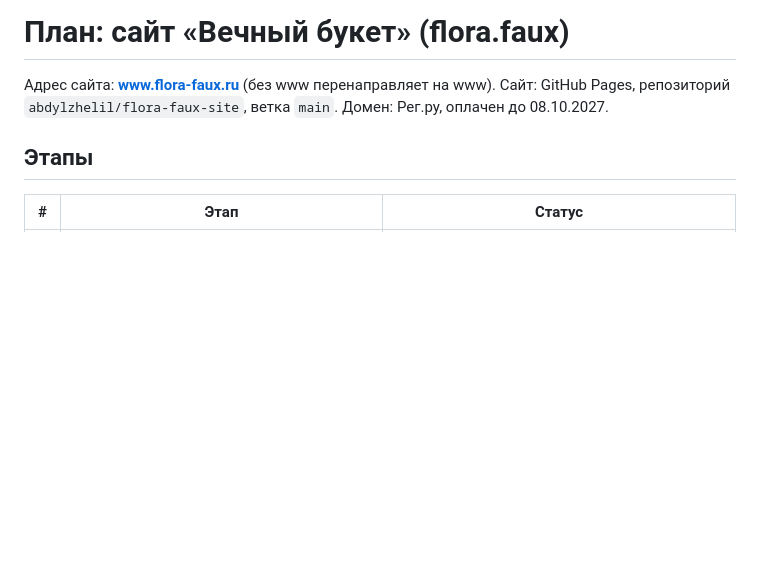
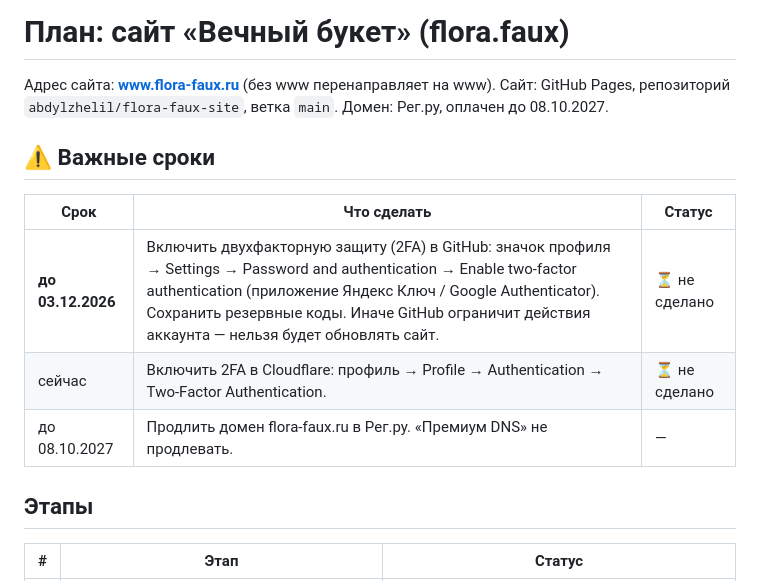
Before and after one commit to abdylzhelil/flora-faux-site, a Markdown page: PLAN.md, the part around the change. Rendered like a GitHub page; blank space fills up the shorter version.

Commit message:
PLAN: add deadlines (GitHub 2FA by 03.12.2026, Cloudflare 2FA, domain renewal)
Co-Authored-By: Claude Opus 5.5 <noreply@anthropic.com>
Claude-Session: https://claude.ai/code/session_0181ciKFZFyRVGMzrCXfFGwt

```diff
--- a/PLAN.md
+++ b/PLAN.md
@@ -3,6 +3,14 @@
 Адрес сайта: **www.flora-faux.ru** (без www перенаправляет на www).
 Сайт: GitHub Pages, репозиторий `abdylzhelil/flora-faux-site`, ветка `main`.
 Домен: Рег.ру, оплачен до 08.10.2027.
+
+## ⚠️ Важные сроки
+
+| Срок | Что сделать | Статус |
+|------|-------------|--------|
+| **до 03.12.2026** | Включить двухфакторную защиту (2FA) в GitHub: значок профиля → Settings → Password and authentication → Enable two-factor authentication (приложение Яндекс Ключ / Google Authenticator). Сохранить резервные коды. Иначе GitHub ограничит действия аккаунта — нельзя будет обновлять сайт. | ⏳ не сделано |
+| сейчас | Включить 2FA в Cloudflare: профиль → Profile → Authentication → Two-Factor Authentication. | ⏳ не сделано |
+| до 08.10.2027 | Продлить домен flora-faux.ru в Рег.ру. «Премиум DNS» не продлевать. | — |
 
 ## Этапы
 
```
